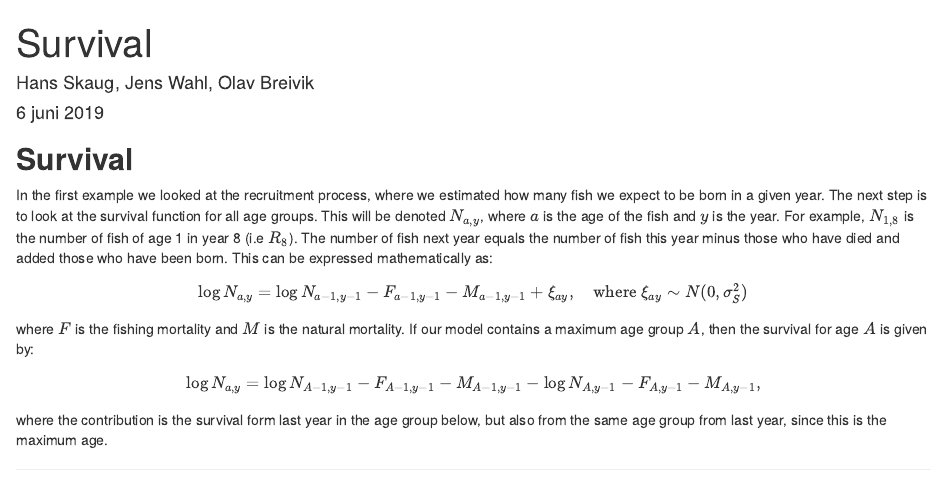
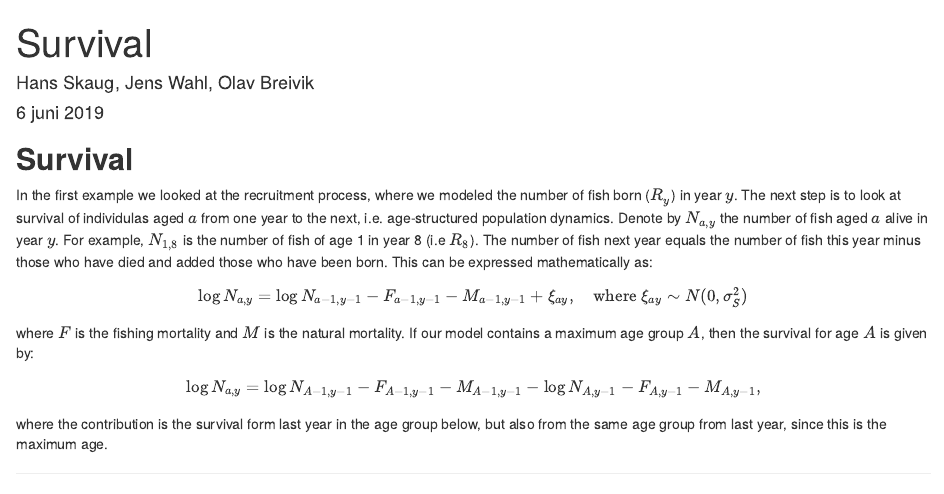
Before and after one commit to skaug/tmb-case-studies, an R Markdown document (SAM/survival/survival.Rmd): the page in a window 1100 px wide, from its top. Rendered offline with R 4.5, knitr and Pandoc, with nearby package versions; some code elsewhere in the file could not run offline.

Commit message:
Minor changes to start of Survival

```diff
--- a/SAM/survival/survival.Rmd
+++ b/SAM/survival/survival.Rmd
@@ -14,7 +14,10 @@ source("../../utils.R")
 
 ## **Survival**
 
-In the first example we looked at the recruitment process, where we estimated how many fish we expect to be born in a given year. The next step is to look at the survival function for all age groups. This will be denoted $N_{a,y}$, where $a$ is the age of the fish and $y$ is the year. For example, $N_{1, 8}$ is the number of fish of age 1 in year 8 (i.e $R_8$). The number of fish next year equals the number of fish this year minus those who have died and added those who have been born. This can be expressed mathematically as:
+In the first example we looked at the recruitment process, where we modeled the number of fish
+born ($R_y$) in year $y$. The next step is to look at survival of individulas aged $a$
+from one year to the next, i.e. age-structured population dynamics. Denote by $N_{a,y}$ the number
+of fish aged $a$ alive in year $y$. For example, $N_{1, 8}$ is the number of fish of age 1 in year 8 (i.e $R_8$). The number of fish next year equals the number of fish this year minus those who have died and added those who have been born. This can be expressed mathematically as:
 
 \begin{align}
 \log N_{a,y} = \log N_{a-1,y-1} - F_{a-1,y-1} - M_{a-1, y-1} + \xi_{ay}, \quad \text{where } \xi_{ay} \sim  N(0, \sigma_S^2)
```
